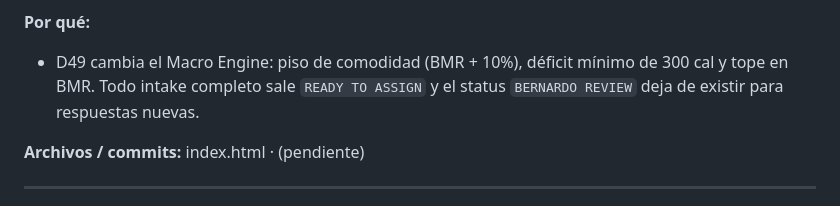
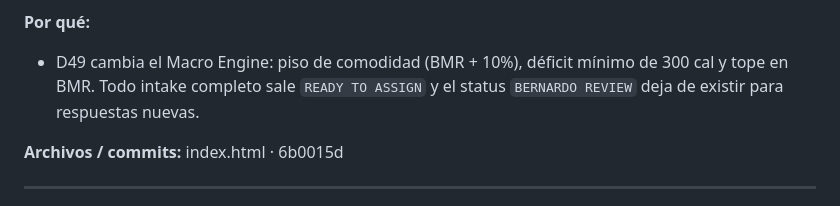
Before and after one commit to F4LA/21dc-dashboard, a Markdown page: DECISION-LOG.md, the part around the change. Rendered like a GitHub page.

Commit message:
Docs: fill commit hash (D49 Need Review removal)
Co-Authored-By: Claude Opus 5.5 <noreply@anthropic.com>

```diff
--- a/DECISION-LOG.md
+++ b/DECISION-LOG.md
@@ -19,7 +19,7 @@ Registro cronológico de decisiones y cambios al dashboard (frontend `index.html
 **Por qué:**
 - D49 cambia el Macro Engine: piso de comodidad (BMR + 10%), déficit mínimo de 300 cal y tope en BMR. Todo intake completo sale `READY TO ASSIGN` y el status `BERNARDO REVIEW` deja de existir para respuestas nuevas.
 
-**Archivos / commits:** index.html · (pendiente)
+**Archivos / commits:** index.html · 6b0015d
 
 ---
 
```
